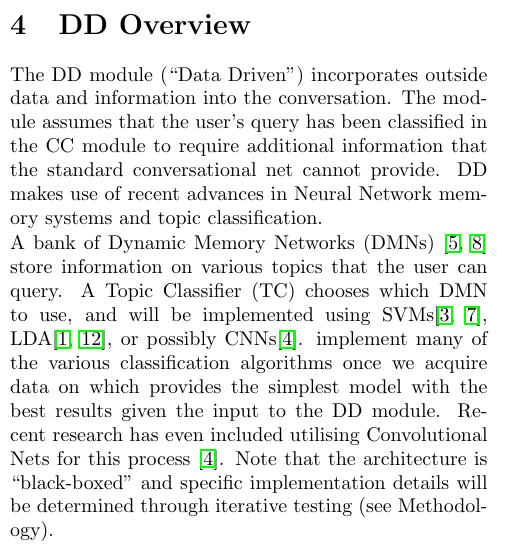
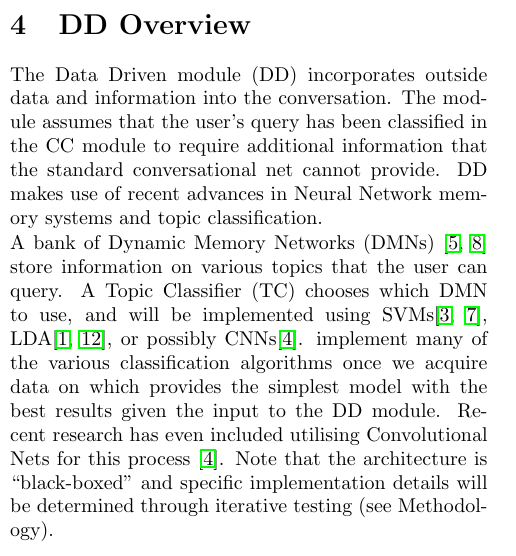
Before and after one commit to jmoraes7/Alexa-Challenge, a LaTeX document (latex/prop.tex): part of one column of page 1 of 3, cut so that both start at the same text. Compiled offline with pdfLaTeX.

Commit message:
small fix

```diff
--- a/latex/prop.tex
+++ b/latex/prop.tex
@@ -65,7 +65,7 @@ While the DD section evaluates the phrase for relevant information, the CC DMN r
 \end{figure}
 
 \section{DD Overview}
-The DD module (``Data Driven'') incorporates outside data and information into the conversation. The module assumes that the user's query has been classified in the CC module to require additional information that the standard conversational net cannot provide. DD makes use of recent advances in Neural Network memory systems and topic classification.
+The Data Driven module (DD) incorporates outside data and information into the conversation. The module assumes that the user's query has been classified in the CC module to require additional information that the standard conversational net cannot provide. DD makes use of recent advances in Neural Network memory systems and topic classification.
 
 \noindent
 A bank of Dynamic Memory Networks (DMNs) \cite{Kumar:2015, Xiong2016} store information on various topics that the user can query. A Topic Classifier (TC) chooses which DMN to use, and will be implemented using SVMs\cite{Joachims1998, Pilaszy2005}, LDA\cite{Blei2001, Zhao2011}, or possibly CNNs\cite{Kim2014}. implement many of the various classification algorithms once we acquire data on which provides the simplest model with the best results given the input to the DD module. Recent research has even included utilising Convolutional Nets for this process \cite{Kim2014}. Note that the architecture is ``black-boxed'' and specific implementation details will be determined through iterative testing (see Methodology).
```
Also changed, not shown: latex/prop.pdf.
